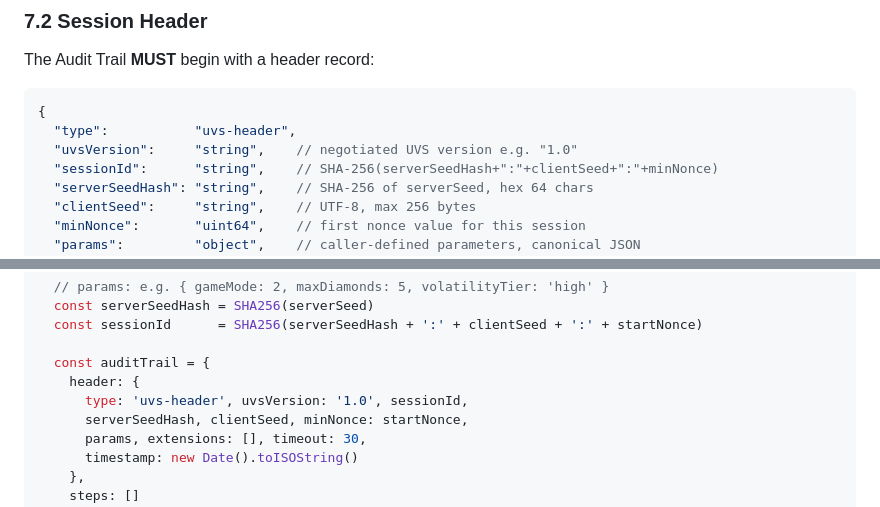
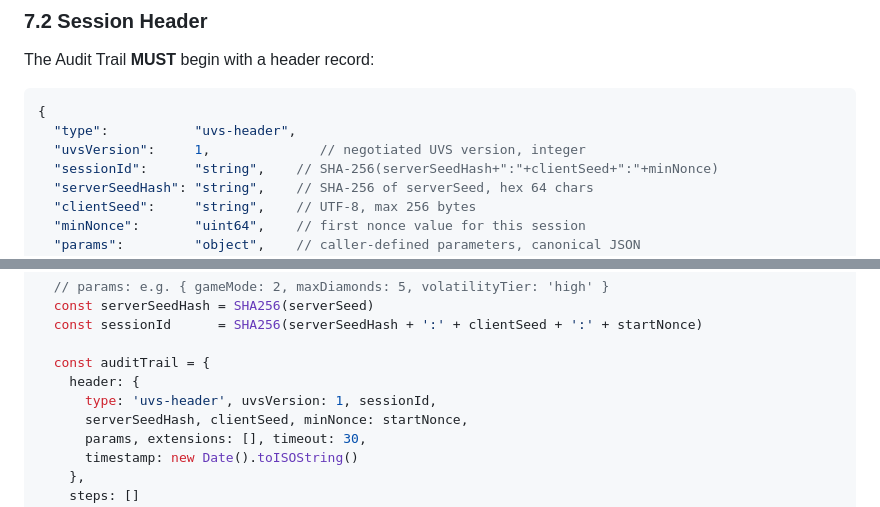
Before and after one commit to constarik/uvs, a Markdown page: SPEC.md, 2 parts joined by grey strips. Rendered like a GitHub page.

Commit message:
v1: integer set negotiation, remove 1.0 version strings

````diff
--- a/SPEC.md
+++ b/SPEC.md
@@ -444,7 +444,7 @@ The Audit Trail **MUST** begin with a header record:
 ```json
 {
   "type":           "uvs-header",
-  "uvsVersion":     "string",    // negotiated UVS version e.g. "1.0"
+  "uvsVersion":     1,              // negotiated UVS version, integer
   "sessionId":      "string",    // SHA-256(serverSeedHash+":"+clientSeed+":"+minNonce)
   "serverSeedHash": "string",    // SHA-256 of serverSeed, hex 64 chars
   "clientSeed":     "string",    // UTF-8, max 256 bytes
@@ -576,7 +576,7 @@ function runSimulation(serverSeed, clientSeed, startNonce, params, maxSteps) {
 
   const auditTrail = {
     header: {
-      type: 'uvs-header', uvsVersion: '1.0', sessionId,
+      type: 'uvs-header', uvsVersion: 1, sessionId,
       serverSeedHash, clientSeed, minNonce: startNonce,
       params, extensions: [], timeout: 30,
       timestamp: new Date().toISOString()
````
